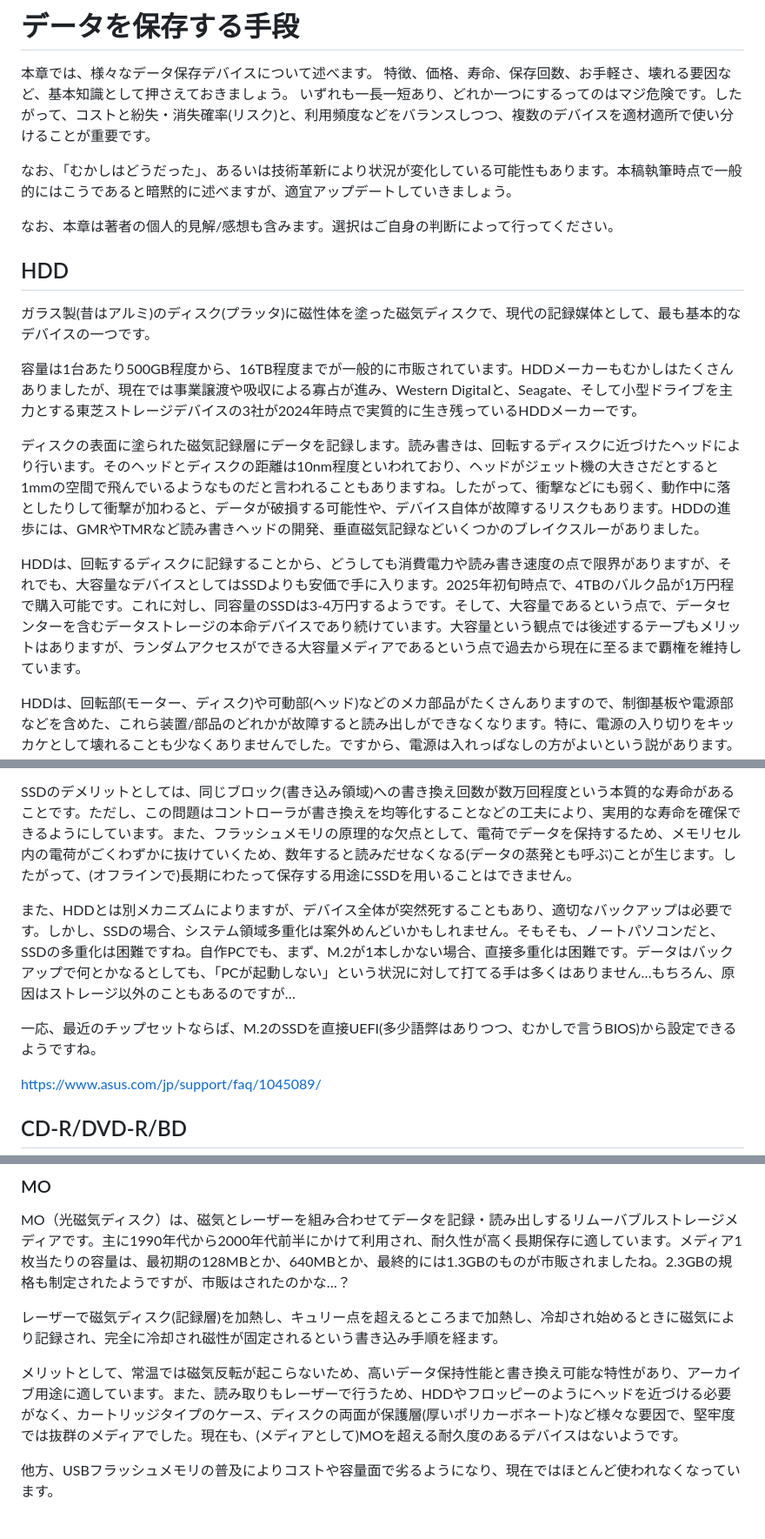
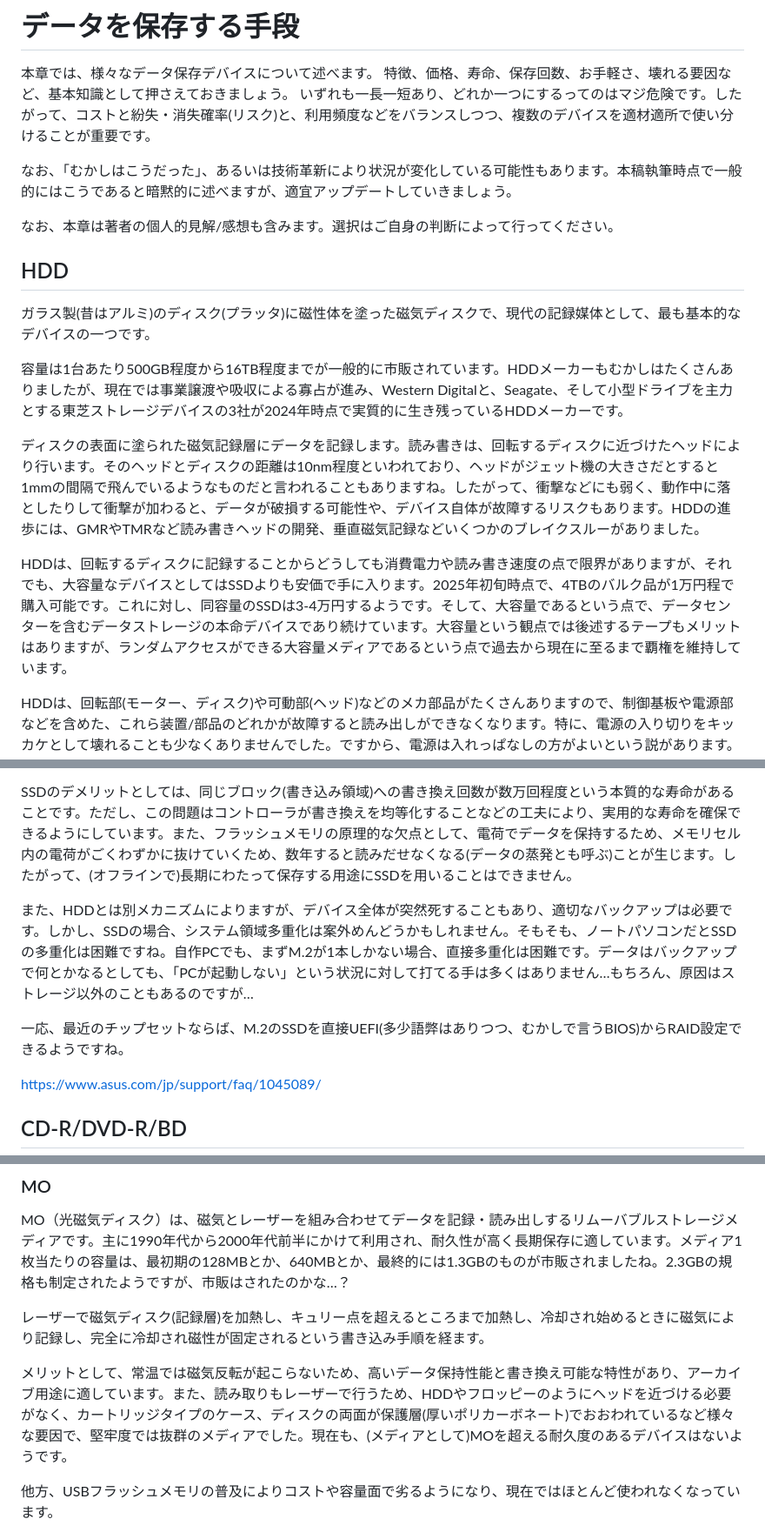
Before and after one commit to onestop-techbook/datamanegement-vivliostyle, a Markdown page: src/chap-device.md, 3 parts joined by grey strips. Shown at 87% size. Drawn GitHub-style.

```diff
--- a/src/chap-device.md
+++ b/src/chap-device.md
@@ -7,18 +7,18 @@ class: chapter
 特徴、価格、寿命、保存回数、お手軽さ、壊れる要因など、基本知識として押さえておきましょう。
 いずれも一長一短あり、どれか一つにするってのはマジ危険です。したがって、コストと紛失・消失確率(リスク)と、利用頻度などをバランスしつつ、複数のデバイスを適材適所で使い分けることが重要です。
 
-なお、「むかしはどうだった」、あるいは技術革新により状況が変化している可能性もあります。本稿執筆時点で一般的にはこうであると暗黙的に述べますが、適宜アップデートしていきましょう。
+なお、「むかしはこうだった」、あるいは技術革新により状況が変化している可能性もあります。本稿執筆時点で一般的にはこうであると暗黙的に述べますが、適宜アップデートしていきましょう。
 
 なお、本章は著者の個人的見解/感想も含みます。選択はご自身の判断によって行ってください。
 
 ## HDD
 ガラス製(昔はアルミ)のディスク(プラッタ)に磁性体を塗った磁気ディスクで、現代の記録媒体として、最も基本的なデバイスの一つです。
 
-容量は1台あたり500GB程度から、16TB程度までが一般的に市販されています。HDDメーカーもむかしはたくさんありましたが、現在では事業譲渡や吸収による寡占が進み、Western Digitalと、Seagate、そして小型ドライブを主力とする東芝ストレージデバイスの3社が2024年時点で実質的に生き残っているHDDメーカーです。
+容量は1台あたり500GB程度から16TB程度までが一般的に市販されています。HDDメーカーもむかしはたくさんありましたが、現在では事業譲渡や吸収による寡占が進み、Western Digitalと、Seagate、そして小型ドライブを主力とする東芝ストレージデバイスの3社が2024年時点で実質的に生き残っているHDDメーカーです。
 
-ディスクの表面に塗られた磁気記録層にデータを記録します。読み書きは、回転するディスクに近づけたヘッドにより行います。そのヘッドとディスクの距離は10nm程度といわれており、ヘッドがジェット機の大きさだとすると1mmの空間で飛んでいるようなものだと言われることもありますね。したがって、衝撃などにも弱く、動作中に落としたりして衝撃が加わると、データが破損する可能性や、デバイス自体が故障するリスクもあります。HDDの進歩には、GMRやTMRなど読み書きヘッドの開発、垂直磁気記録などいくつかのブレイクスルーがありました。
+ディスクの表面に塗られた磁気記録層にデータを記録します。読み書きは、回転するディスクに近づけたヘッドにより行います。そのヘッドとディスクの距離は10nm程度といわれており、ヘッドがジェット機の大きさだとすると1mmの間隔で飛んでいるようなものだと言われることもありますね。したがって、衝撃などにも弱く、動作中に落としたりして衝撃が加わると、データが破損する可能性や、デバイス自体が故障するリスクもあります。HDDの進歩には、GMRやTMRなど読み書きヘッドの開発、垂直磁気記録などいくつかのブレイクスルーがありました。
 
-HDDは、回転するディスクに記録することから、どうしても消費電力や読み書き速度の点で限界がありますが、それでも、大容量なデバイスとしてはSSDよりも安価で手に入ります。2025年初旬時点で、4TBのバルク品が1万円程で購入可能です。これに対し、同容量のSSDは3-4万円するようです。そして、大容量であるという点で、データセンターを含むデータストレージの本命デバイスであり続けています。大容量という観点では後述するテープもメリットはありますが、ランダムアクセスができる大容量メディアであるという点で過去から現在に至るまで覇権を維持しています。
+HDDは、回転するディスクに記録することからどうしても消費電力や読み書き速度の点で限界がありますが、それでも、大容量なデバイスとしてはSSDよりも安価で手に入ります。2025年初旬時点で、4TBのバルク品が1万円程で購入可能です。これに対し、同容量のSSDは3-4万円するようです。そして、大容量であるという点で、データセンターを含むデータストレージの本命デバイスであり続けています。大容量という観点では後述するテープもメリットはありますが、ランダムアクセスができる大容量メディアであるという点で過去から現在に至るまで覇権を維持しています。
 
 HDDは、回転部(モーター、ディスク)や可動部(ヘッド)などのメカ部品がたくさんありますので、制御基板や電源部などを含めた、これら装置/部品のどれかが故障すると読み出しができなくなります。特に、電源の入り切りをキッカケとして壊れることも少なくありませんでした。ですから、電源は入れっぱなしの方がよいという説があります。一方で、電源入れっぱなしの場合は総稼働時間が伸びるのでこれまた日々故障におびえ、故障に相まみえる確率があがってしまいます。難しいものですね。
 
@@ -52,9 +52,9 @@ HDDまたはSSDを並列にすることで、容量、アクセス速度、多
 
 SSDのデメリットとしては、同じブロック(書き込み領域)への書き換え回数が数万回程度という本質的な寿命があることです。ただし、この問題はコントローラが書き換えを均等化することなどの工夫により、実用的な寿命を確保できるようにしています。また、フラッシュメモリの原理的な欠点として、電荷でデータを保持するため、メモリセル内の電荷がごくわずかに抜けていくため、数年すると読みだせなくなる(データの蒸発とも呼ぶ)ことが生じます。したがって、(オフラインで)長期にわたって保存する用途にSSDを用いることはできません。
 
-また、HDDとは別メカニズムによりますが、デバイス全体が突然死することもあり、適切なバックアップは必要です。しかし、SSDの場合、システム領域多重化は案外めんどいかもしれません。そもそも、ノートパソコンだと、SSDの多重化は困難ですね。自作PCでも、まず、M.2が1本しかない場合、直接多重化は困難です。データはバックアップで何とかなるとしても、「PCが起動しない」という状況に対して打てる手は多くはありません…もちろん、原因はストレージ以外のこともあるのですが…
+また、HDDとは別メカニズムによりますが、デバイス全体が突然死することもあり、適切なバックアップは必要です。しかし、SSDの場合、システム領域多重化は案外めんどうかもしれません。そもそも、ノートパソコンだとSSDの多重化は困難ですね。自作PCでも、まずM.2が1本しかない場合、直接多重化は困難です。データはバックアップで何とかなるとしても、「PCが起動しない」という状況に対して打てる手は多くはありません…もちろん、原因はストレージ以外のこともあるのですが…
 
-一応、最近のチップセットならば、M.2のSSDを直接UEFI(多少語弊はありつつ、むかしで言うBIOS)から設定できるようですね。
+一応、最近のチップセットならば、M.2のSSDを直接UEFI(多少語弊はありつつ、むかしで言うBIOS)からRAID設定できるようですね。
 
 https://www.asus.com/jp/support/faq/1045089/
 
@@ -105,9 +105,9 @@ Google Photoに子供の裸体が写った写真をアップすると、警告
 ### MO
 MO（光磁気ディスク）は、磁気とレーザーを組み合わせてデータを記録・読み出しするリムーバブルストレージメディアです。主に1990年代から2000年代前半にかけて利用され、耐久性が高く長期保存に適しています。メディア1枚当たりの容量は、最初期の128MBとか、640MBとか、最終的には1.3GBのものが市販されましたね。2.3GBの規格も制定されたようですが、市販はされたのかな…？
 
-レーザーで磁気ディスク(記録層)を加熱し、キュリー点を超えるところまで加熱し、冷却され始めるときに磁気により記録され、完全に冷却され磁性が固定されるという書き込み手順を経ます。
+レーザーで磁気ディスク(記録層)を加熱し、キュリー点を超えるところまで加熱し、冷却され始めるときに磁気により記録し、完全に冷却され磁性が固定されるという書き込み手順を経ます。
 
-メリットとして、常温では磁気反転が起こらないため、高いデータ保持性能と書き換え可能な特性があり、アーカイブ用途に適しています。また、読み取りもレーザーで行うため、HDDやフロッピーのようにヘッドを近づける必要がなく、カートリッジタイプのケース、ディスクの両面が保護層(厚いポリカーボネート)など様々な要因で、堅牢度では抜群のメディアでした。現在も、(メディアとして)MOを超える耐久度のあるデバイスはないようです。
+メリットとして、常温では磁気反転が起こらないため、高いデータ保持性能と書き換え可能な特性があり、アーカイブ用途に適しています。また、読み取りもレーザーで行うため、HDDやフロッピーのようにヘッドを近づける必要がなく、カートリッジタイプのケース、ディスクの両面が保護層(厚いポリカーボネート)でおおわれているなど様々な要因で、堅牢度では抜群のメディアでした。現在も、(メディアとして)MOを超える耐久度のあるデバイスはないようです。
 
 他方、USBフラッシュメモリの普及によりコストや容量面で劣るようになり、現在ではほとんど使われなくなっています。
 
```
Also changed, not shown: other parts of src/chap-device.md (+9 -7 lines).
